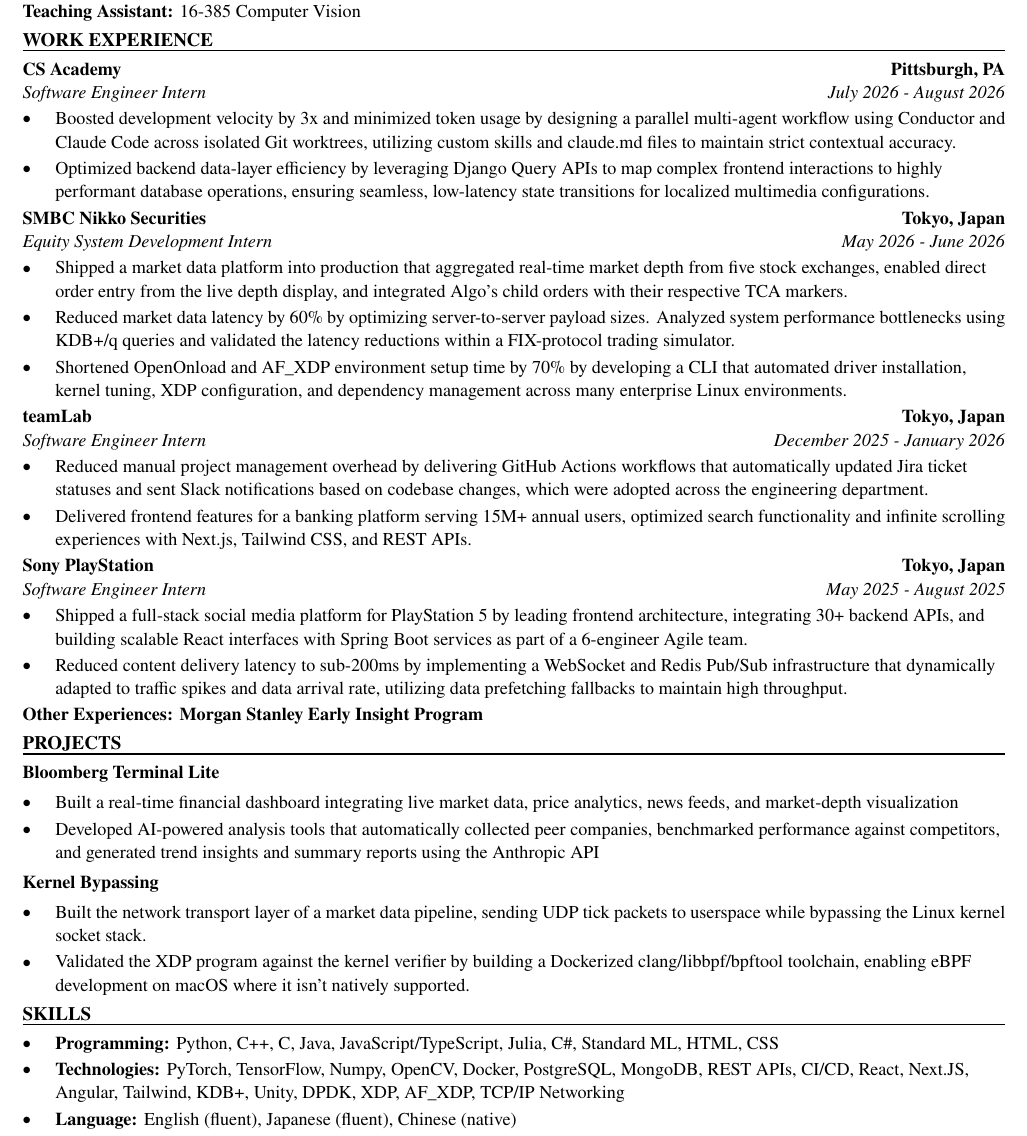
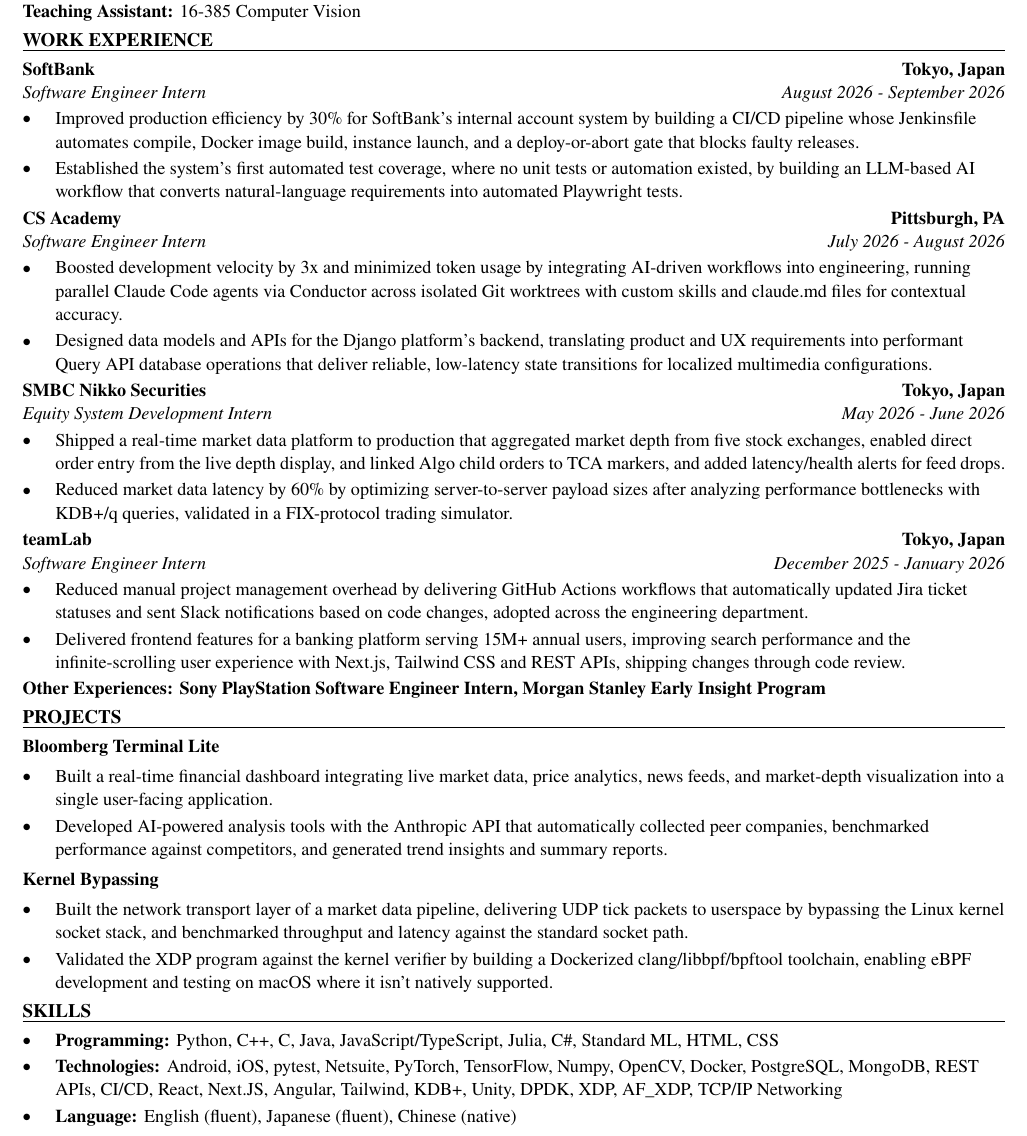
Before and after one commit to xinyichan04/resume, a LaTeX CV (resume.tex, which reads skills.tex): part of the page, cut so that both start at the same text. Compiled offline with pdfLaTeX.

Commit message:
Tailor for Expedia Group: Mobile Engineer Intern (ATS score 0.0 -> 100.0)

```diff
--- a/resume.tex
+++ b/resume.tex
@@ -50,43 +50,42 @@
 \textbf{Teaching Assistant:} 16-385 Computer Vision
 
 \section*{WORK EXPERIENCE}
+\entry{SoftBank}{Tokyo, Japan}{Software Engineer Intern}{August 2026 - September 2026}
+\begin{itemize}
+  \item Improved production efficiency by 30\% for SoftBank's internal account system by building a CI/CD pipeline whose Jenkinsfile automates compile, Docker image build, instance launch, and a deploy-or-abort gate that blocks faulty releases.
+  \item Established the system's first automated test coverage, where no unit tests or automation existed, by building an LLM-based AI workflow that converts natural-language requirements into automated Playwright tests.
+\end{itemize}
+
 \entry{CS Academy}{Pittsburgh, PA}{Software Engineer Intern}{July 2026 - August 2026}
 \begin{itemize}
-  \item Boosted development velocity by 3x and minimized token usage by designing a parallel multi-agent workflow using Conductor and Claude Code across isolated Git worktrees, utilizing custom skills and claude.md files to maintain strict contextual accuracy.
-  \item Optimized backend data-layer efficiency by leveraging Django Query APIs to map complex frontend interactions to highly performant database operations, ensuring seamless, low-latency state transitions for localized multimedia configurations.
+  \item Boosted development velocity by 3x and minimized token usage by integrating AI-driven workflows into engineering, running parallel Claude Code agents via Conductor across isolated Git worktrees with custom skills and claude.md files for contextual accuracy.
+  \item Designed data models and APIs for the Django platform's backend, translating product and UX requirements into performant Query API database operations that deliver reliable, low-latency state transitions for localized multimedia configurations.
 \end{itemize}
 
 \entry{SMBC Nikko Securities}{Tokyo, Japan}{Equity System Development Intern}{May 2026 - June 2026}
 \begin{itemize}
-  \item Shipped a market data platform into production that aggregated real-time market depth from five stock exchanges, enabled direct order entry from the live depth display, and integrated Algo's child orders with their respective TCA markers.
-  \item Reduced market data latency by 60\% by optimizing server-to-server payload sizes. Analyzed system performance bottlenecks using KDB+/q queries and validated the latency reductions within a FIX-protocol trading simulator.
-  \item Shortened OpenOnload and AF\_XDP environment setup time by 70\% by developing a CLI that automated driver installation, kernel tuning, XDP configuration, and dependency management across many enterprise Linux environments.
+  \item Shipped a real-time market data platform to production that aggregated market depth from five stock exchanges, enabled direct order entry from the live depth display, and linked Algo child orders to TCA markers, and added latency/health alerts for feed drops.
+  \item Reduced market data latency by 60\% by optimizing server-to-server payload sizes after analyzing performance bottlenecks with KDB+/q queries, validated in a FIX-protocol trading simulator.
 \end{itemize}
 
 \entry{teamLab}{Tokyo, Japan}{Software Engineer Intern}{December 2025 - January 2026}
 \begin{itemize}
-  \item Reduced manual project management overhead by delivering GitHub Actions workflows that automatically updated Jira ticket statuses and sent Slack notifications based on codebase changes, which were adopted across the engineering department.
-  \item Delivered frontend features for a banking platform serving 15M+ annual users, optimized search functionality and infinite scrolling experiences with Next.js, Tailwind CSS, and REST APIs.
+  \item Reduced manual project management overhead by delivering GitHub Actions workflows that automatically updated Jira ticket statuses and sent Slack notifications based on code changes, adopted across the engineering department.
+  \item Delivered frontend features for a banking platform serving 15M+ annual users, improving search performance and the infinite-scrolling user experience with Next.js, Tailwind CSS and REST APIs, shipping changes through code review.
 \end{itemize}
-
-\entry{Sony PlayStation}{Tokyo, Japan}{Software Engineer Intern}{May 2025 - August 2025}
-\begin{itemize}
-  \item Shipped a full-stack social media platform for PlayStation 5 by leading frontend architecture, integrating 30+ backend APIs, and building scalable React interfaces with Spring Boot services as part of a 6-engineer Agile team.
-  \item Reduced content delivery latency to sub-200ms by implementing a WebSocket and Redis Pub/Sub infrastructure that dynamically adapted to traffic spikes and data arrival rate, utilizing data prefetching fallbacks to maintain high throughput.
-\end{itemize}
-\textbf{Other Experiences: Morgan Stanley Early Insight Program}
+\textbf{Other Experiences: Sony PlayStation Software Engineer Intern, Morgan Stanley Early Insight Program}
 
 \section*{PROJECTS}
 \textbf{Bloomberg Terminal Lite}\par\vspace{2pt}
 \begin{itemize}
-  \item Built a real-time financial dashboard integrating live market data, price analytics, news feeds, and market-depth visualization
-  \item Developed AI-powered analysis tools that automatically collected peer companies, benchmarked performance against competitors, and generated trend insights and summary reports using the Anthropic API
+  \item Built a real-time financial dashboard integrating live market data, price analytics, news feeds, and market-depth visualization into a single user-facing application.
+  \item Developed AI-powered analysis tools with the Anthropic API that automatically collected peer companies, benchmarked performance against competitors, and generated trend insights and summary reports.
 \end{itemize}
 \vspace{2pt}
 \textbf{Kernel Bypassing}\par\vspace{2pt}
 \begin{itemize}
-  \item Built the network transport layer of a market data pipeline, sending UDP tick packets to userspace while bypassing the Linux kernel socket stack.
-  \item Validated the XDP program against the kernel verifier by building a Dockerized clang/libbpf/bpftool toolchain, enabling eBPF development on macOS where it isn't natively supported.
+  \item Built the network transport layer of a market data pipeline, delivering UDP tick packets to userspace by bypassing the Linux kernel socket stack, and benchmarked throughput and latency against the standard socket path.
+  \item Validated the XDP program against the kernel verifier by building a Dockerized clang/libbpf/bpftool toolchain, enabling eBPF development and testing on macOS where it isn't natively supported.
 \end{itemize}
 
 \input{skills.tex}
--- a/skills.tex
+++ b/skills.tex
@@ -2,6 +2,6 @@
 \section*{SKILLS}
 \begin{itemize}
   \item \textbf{Programming:} Python, C++, C, Java, JavaScript/TypeScript, Julia, C\#, Standard ML, HTML, CSS
-  \item \textbf{Technologies:} PyTorch, TensorFlow, Numpy, OpenCV, Docker, PostgreSQL, MongoDB, REST APIs, CI/CD, React, Next.JS, Angular, Tailwind, KDB+, Unity, DPDK, XDP, AF\_XDP, TCP/IP Networking
+  \item \textbf{Technologies:} Android, iOS, pytest, Netsuite, PyTorch, TensorFlow, Numpy, OpenCV, Docker, PostgreSQL, MongoDB, REST APIs, CI/CD, React, Next.JS, Angular, Tailwind, KDB+, Unity, DPDK, XDP, AF\_XDP, TCP/IP Networking
   \item \textbf{Language:} English (fluent), Japanese (fluent), Chinese (native)
 \end{itemize}
```
